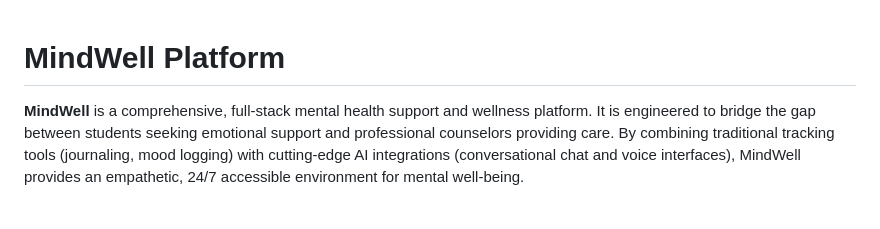
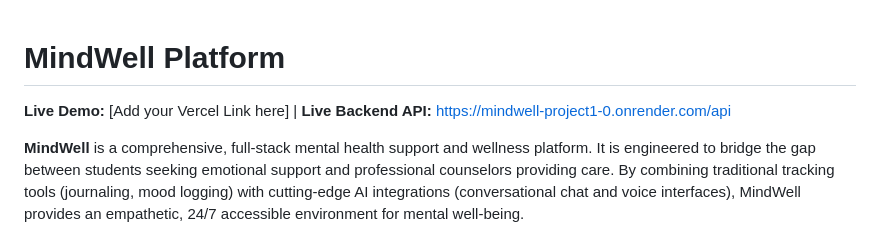
Before and after one commit to Vijaykumar-1121/Mindwell-project1.0, a Markdown page: README.md, the part around the change. Drawn GitHub-style; blank space fills up the shorter version.

Commit message:
Add live demo links to README

```diff
--- a/README.md
+++ b/README.md
@@ -1,4 +1,6 @@
 # MindWell Platform
+
+**Live Demo:** [Add your Vercel Link here] | **Live Backend API:** [https://mindwell-project1-0.onrender.com/api](https://mindwell-project1-0.onrender.com/api)
 
 **MindWell** is a comprehensive, full-stack mental health support and wellness platform. It is engineered to bridge the gap between students seeking emotional support and professional counselors providing care. By combining traditional tracking tools (journaling, mood logging) with cutting-edge AI integrations (conversational chat and voice interfaces), MindWell provides an empathetic, 24/7 accessible environment for mental well-being.
 
```
